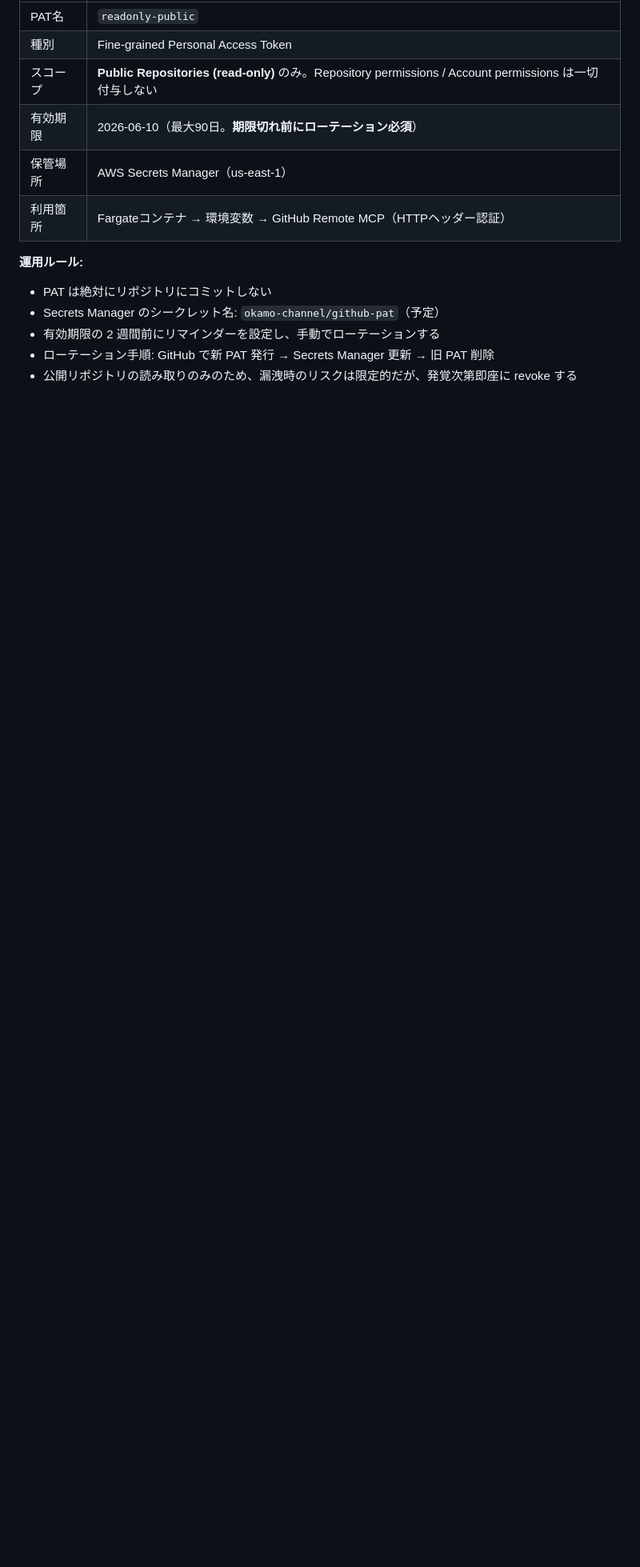
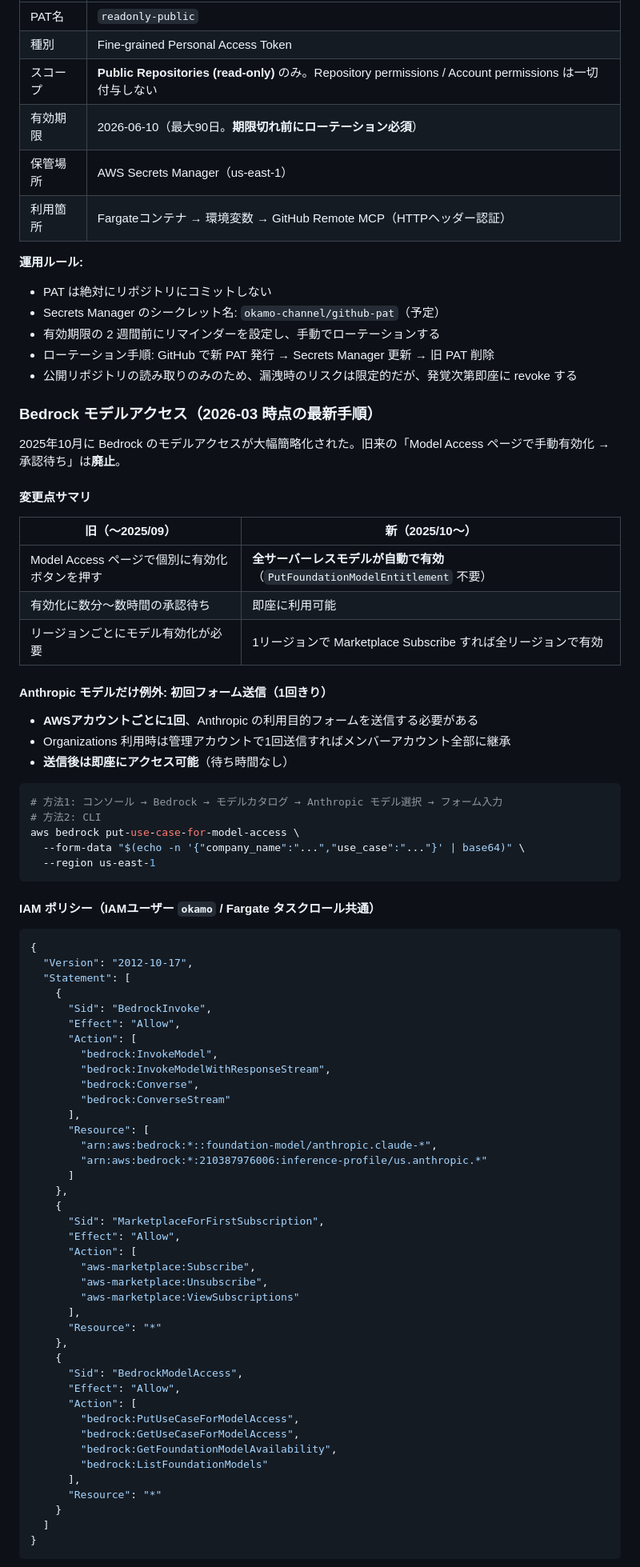
Before and after one commit to okamoto53515606/channel, a Markdown page: docs/blueprint.md, the part around one of its changes. Shown at 80% size. Rendered like a GitHub page; blank space fills up the shorter version.

Commit message:
§13: Bedrock モデルアクセス最新手順（2026-03時点）を追記 — 自動有効化・Anthropic初回フォーム・IAMポリシー・CRIS

````diff
--- a/docs/blueprint.md
+++ b/docs/blueprint.md
@@ -1134,3 +1134,74 @@ Fargateコンテナ内で GitHub MCP Server を利用するために、Personal
 - ローテーション手順: GitHub で新 PAT 発行 → Secrets Manager 更新 → 旧 PAT 削除
 - 公開リポジトリの読み取りのみのため、漏洩時のリスクは限定的だが、発覚次第即座に revoke する
 
+### Bedrock モデルアクセス（2026-03 時点の最新手順）
+
+2025年10月に Bedrock のモデルアクセスが大幅簡略化された。旧来の「Model Access ページで手動有効化 → 承認待ち」は**廃止**。
+
+#### 変更点サマリ
+
+| 旧（〜2025/09） | 新（2025/10〜） |
+|---|---|
+| Model Access ページで個別に有効化ボタンを押す | **全サーバーレスモデルが自動で有効**（`PutFoundationModelEntitlement` 不要） |
+| 有効化に数分〜数時間の承認待ち | 即座に利用可能 |
+| リージョンごとにモデル有効化が必要 | 1リージョンで Marketplace Subscribe すれば全リージョンで有効 |
+
+#### Anthropic モデルだけ例外: 初回フォーム送信（1回きり）
+
+- **AWSアカウントごとに1回**、Anthropic の利用目的フォームを送信する必要がある
+- Organizations 利用時は管理アカウントで1回送信すればメンバーアカウント全部に継承
+- **送信後は即座にアクセス可能**（待ち時間なし）
+
+```bash
+# 方法1: コンソール → Bedrock → モデルカタログ → Anthropic モデル選択 → フォーム入力
+# 方法2: CLI
+aws bedrock put-use-case-for-model-access \
+  --form-data "$(echo -n '{"company_name":"...","use_case":"..."}' | base64)" \
+  --region us-east-1
+```
+
+#### IAM ポリシー（IAMユーザー `okamo` / Fargate タスクロール共通）
+
+```json
+{
+  "Version": "2012-10-17",
+  "Statement": [
+    {
+      "Sid": "BedrockInvoke",
+      "Effect": "Allow",
+      "Action": [
+        "bedrock:InvokeModel",
+        "bedrock:InvokeModelWithResponseStream",
+        "bedrock:Converse",
+        "bedrock:ConverseStream"
+      ],
+      "Resource": [
+        "arn:aws:bedrock:*::foundation-model/anthropic.claude-*",
+        "arn:aws:bedrock:*:210387976006:inference-profile/us.anthropic.*"
+      ]
+    },
+    {
+      "Sid": "MarketplaceForFirstSubscription",
+      "Effect": "Allow",
+      "Action": [
+        "aws-marketplace:Subscribe",
+        "aws-marketplace:Unsubscribe",
+        "aws-marketplace:ViewSubscriptions"
+      ],
+      "Resource": "*"
+    },
+    {
+      "Sid": "BedrockModelAccess",
+      "Effect": "Allow",
+      "Action": [
+        "bedrock:PutUseCaseForModelAccess",
+        "bedrock:GetUseCaseForModelAccess",
+        "bedrock:GetFoundationModelAvailability",
+        "bedrock:ListFoundationModels"
+      ],
+      "Resource": "*"
+    }
+  ]
+}
+```
+
````
Also changed, not shown: other parts of docs/blueprint.md (+14 -0 lines).
